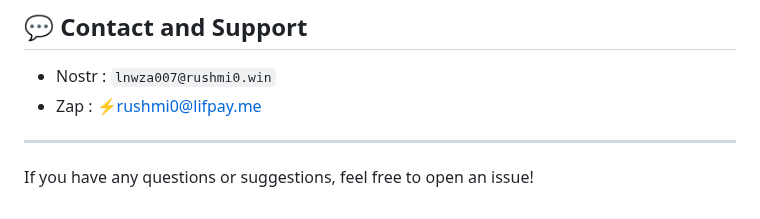
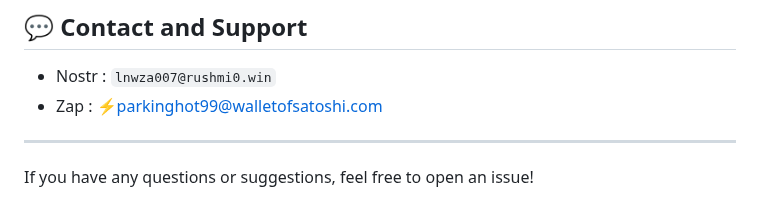
Before and after one commit to rushmi0/Fenrir-s, a Markdown page: doc/README-EN.md, the part around the change. Drawn GitHub-style.

```diff
--- a/doc/README-EN.md
+++ b/doc/README-EN.md
@@ -187,7 +187,7 @@ docker compose up --build -d
 ## 💬 Contact and Support
 
 - Nostr : `lnwza007@rushmi0.win`
-- Zap : ⚡rushmi0@lifpay.me
+- Zap : ⚡parkinghot99@walletofsatoshi.com
 
 ---
 If you have any questions or suggestions, feel free to open an issue!
```
